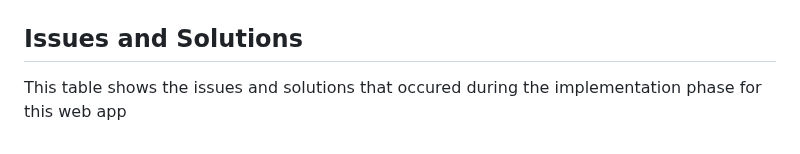
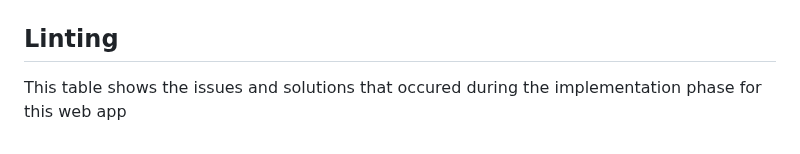
Before and after one commit to BigNicker123/bignicker123.github.io, a Markdown page: docs/implementation.md, the part around the change. Rendered like a GitHub page.

```diff
--- a/docs/implementation.md
+++ b/docs/implementation.md
@@ -58,6 +58,6 @@ One Location can have many Chargers.
 
 ![UML Diagram](Images/UMLUC1.png)
 
-## Issues and Solutions
+## Linting
 
 This table shows the issues and solutions that occured during the implementation phase for this web app
```
